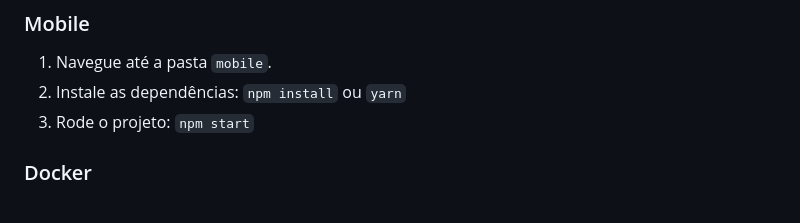
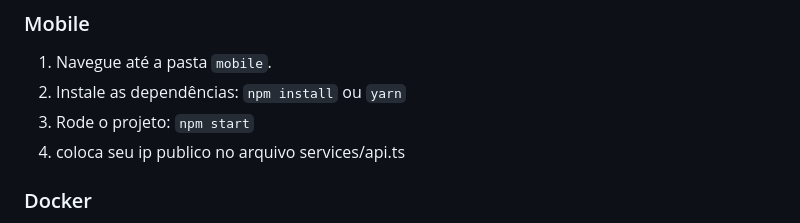
Before and after one commit to Vincenzo140/4web_maintenance_native, a Markdown page: readme.md, the part around the change. Rendered like a GitHub page.

```diff
--- a/readme.md
+++ b/readme.md
@@ -87,6 +87,7 @@ graph LR
 1. Navegue até a pasta `mobile`.
 2. Instale as dependências: `npm install` ou `yarn`
 3. Rode o projeto: `npm start`
+4. coloca seu ip publico no arquivo services/api.ts
 
 ### Docker
 
```
